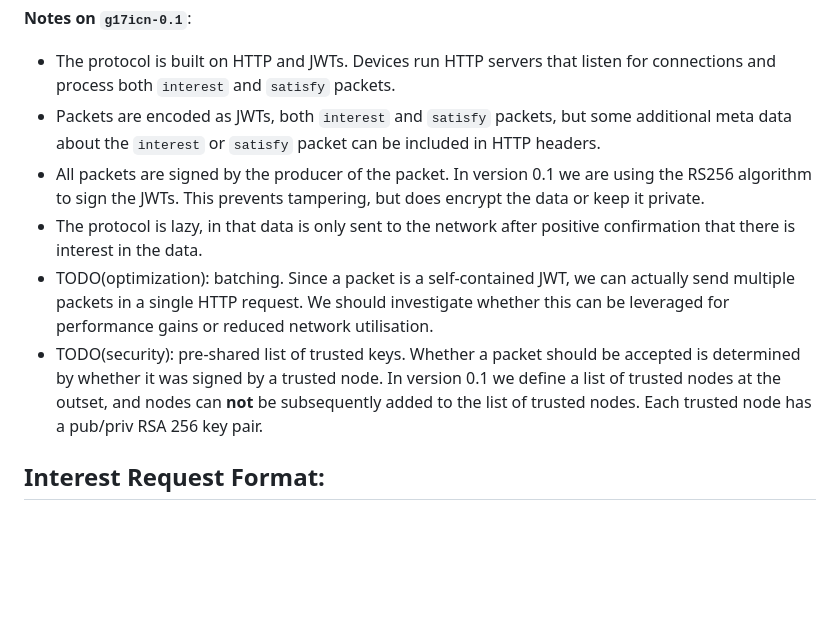
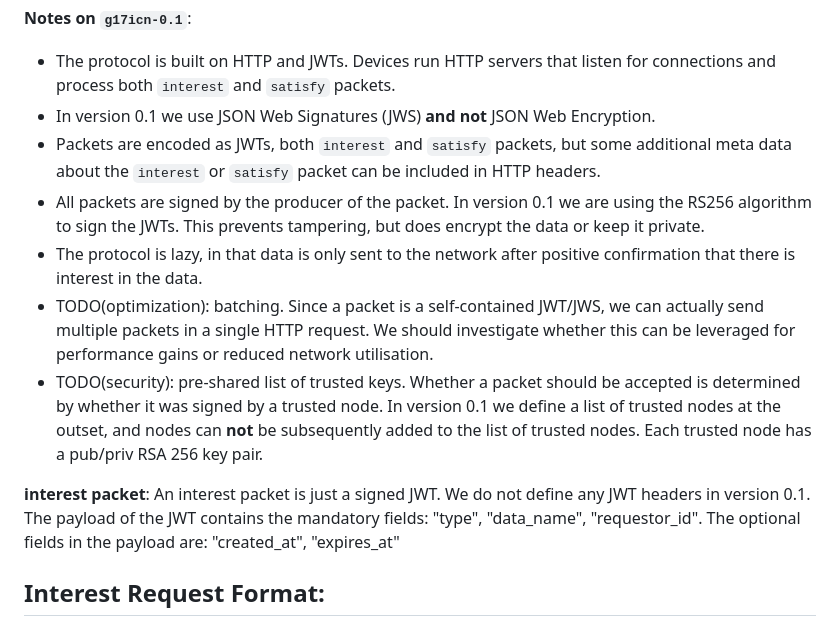
Before and after one commit to Neimhin/scalable-project-3-group-17, a Markdown page: README.md, the part around the change. Drawn GitHub-style; blank space fills up the shorter version.

```diff
--- a/README.md
+++ b/README.md
@@ -18,11 +18,16 @@ Having more realtime data about oceanic temperatures, not only at ocean surfaces
 
 **Notes on `g17icn-0.1`**:
 - The protocol is built on HTTP and JWTs. Devices run HTTP servers that listen for connections and process both `interest` and `satisfy` packets.
+- In version 0.1 we use JSON Web Signatures (JWS) **and not** JSON Web Encryption.
 - Packets are encoded as JWTs, both `interest` and `satisfy` packets, but some additional meta data about the `interest` or `satisfy` packet can be included in HTTP headers.
 - All packets are signed by the producer of the packet. In version 0.1 we are using the RS256 algorithm to sign the JWTs. This prevents tampering, but does encrypt the data or keep it private.
 - The protocol is lazy, in that data is only sent to the network after positive confirmation that there is interest in the data.
-- TODO(optimization): batching. Since a packet is a self-contained JWT, we can actually send multiple packets in a single HTTP request. We should investigate whether this can be leveraged for performance gains or reduced network utilisation.
+- TODO(optimization): batching. Since a packet is a self-contained JWT/JWS, we can actually send multiple packets in a single HTTP request. We should investigate whether this can be leveraged for performance gains or reduced network utilisation.
 - TODO(security): pre-shared list of trusted keys. Whether a packet should be accepted is determined by whether it was signed by a trusted node. In version 0.1 we define a list of trusted nodes at the outset, and nodes can **not** be subsequently added to the list of trusted nodes. Each trusted node has a pub/priv RSA 256 key pair.
+
+
+**interest packet**: An interest packet is just a signed JWT. We do not define any JWT headers in version 0.1. The payload of the JWT contains the mandatory fields: "type", "data_name", "requestor_id".
+The optional fields in the payload are: "created_at", "expires_at"
 
 ## Interest Request Format:
 In version 0.1 of `g17icn` interest requests are send over HTTP POST requests.
```
